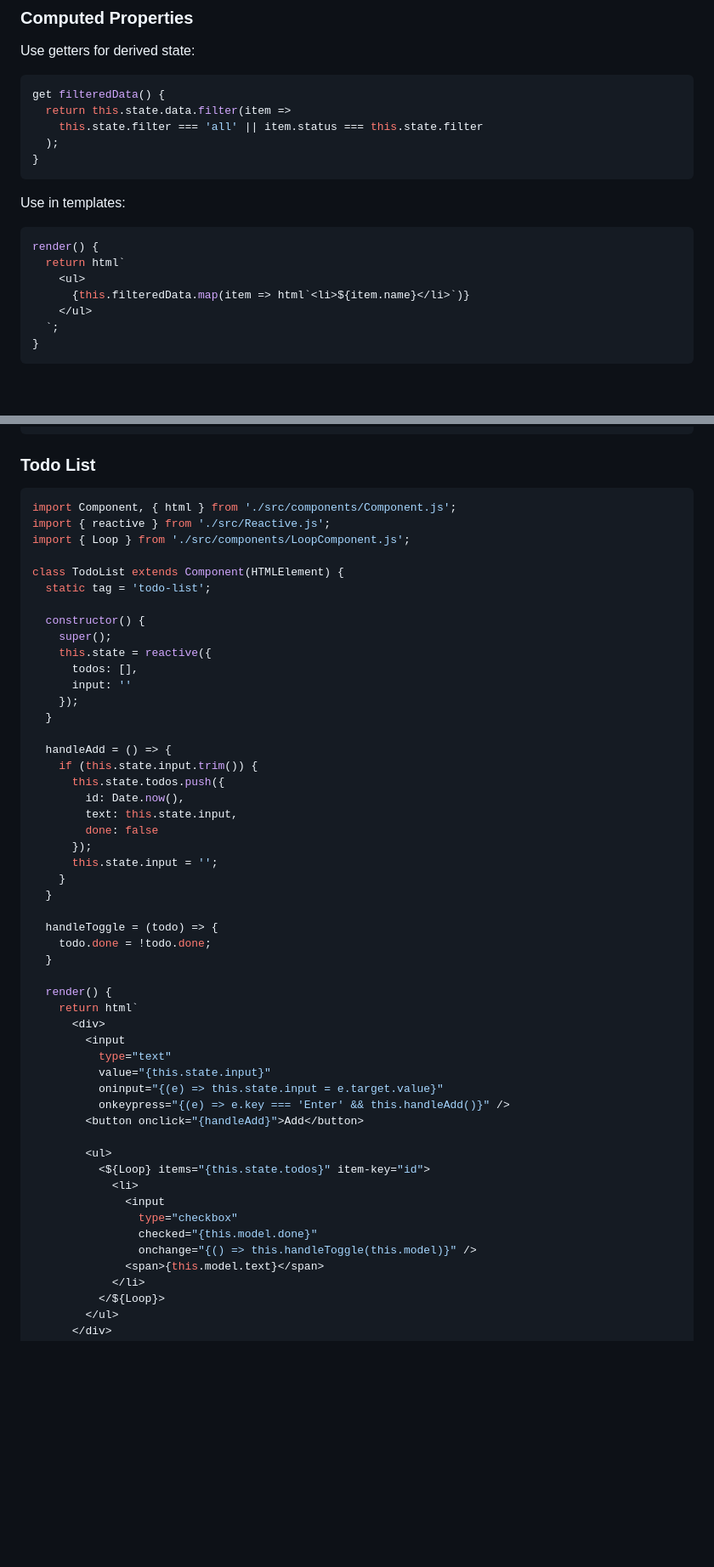
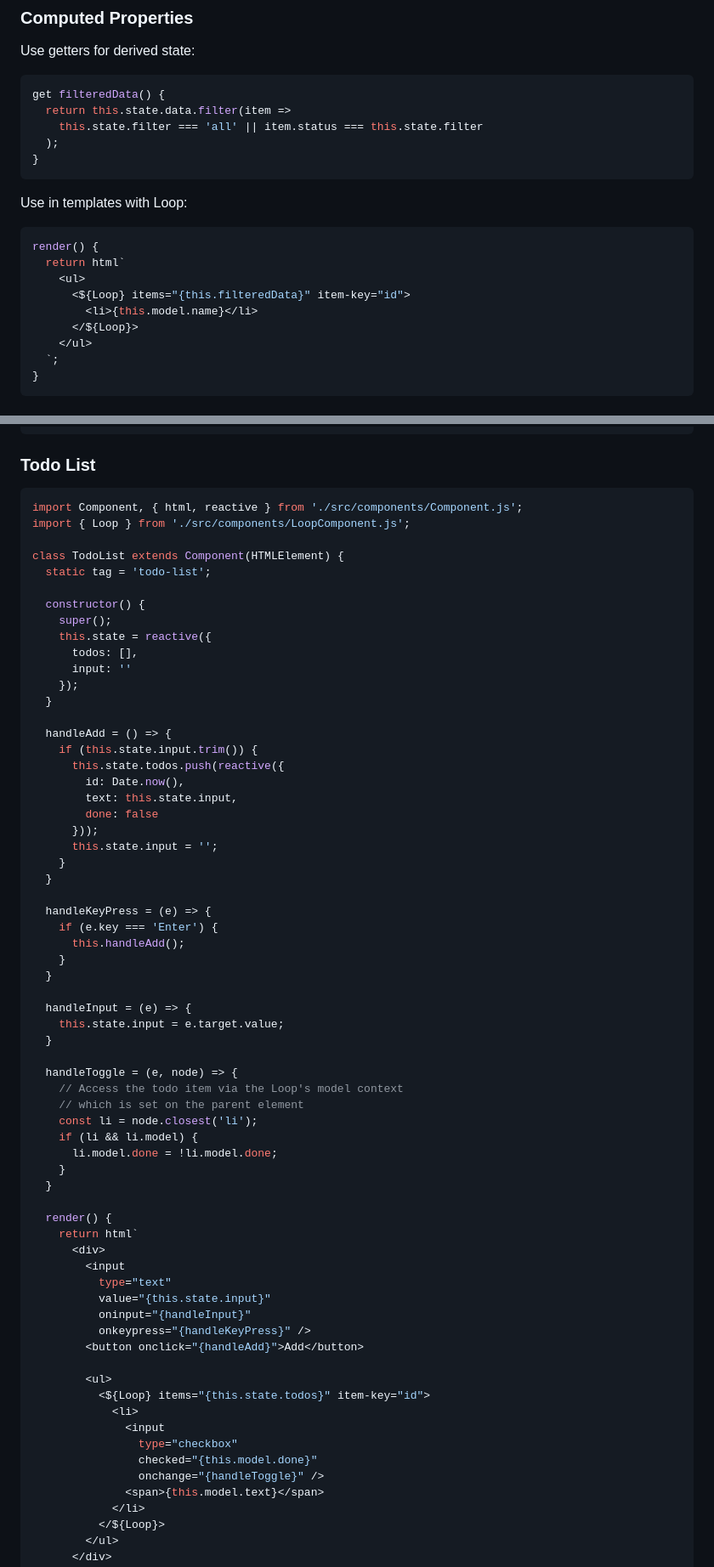
Before and after one commit to semantic-machines/veda-client, a Markdown page: DOCUMENTATION.md, 2 parts joined by grey strips. Shown at 85% size. GitHub-like rendering; blank space fills up the shorter version.

````diff
--- a/DOCUMENTATION.md
+++ b/DOCUMENTATION.md
@@ -225,13 +223,15 @@ get filteredData() {
 }
 ```
 
-Use in templates:
+Use in templates with Loop:
 
 ```javascript
 render() {
   return html`
     <ul>
-      {this.filteredData.map(item => html`<li>${item.name}</li>`)}
+      <${Loop} items="{this.filteredData}" item-key="id">
+        <li>{this.model.name}</li>
+      </${Loop}>
     </ul>
   `;
 }
@@ -738,8 +737,7 @@ customElements.define(Counter.tag, Counter);
 ### Todo List
 
 ```javascript
-import Component, { html } from './src/components/Component.js';
-import { reactive } from './src/Reactive.js';
+import Component, { html, reactive } from './src/components/Component.js';
 import { Loop } from './src/components/LoopComponent.js';
 
 class TodoList extends Component(HTMLElement) {
@@ -755,17 +753,32 @@ class TodoList extends Component(HTMLElement) {
 
   handleAdd = () => {
     if (this.state.input.trim()) {
-      this.state.todos.push({
+      this.state.todos.push(reactive({
         id: Date.now(),
         text: this.state.input,
         done: false
-      });
+      }));
       this.state.input = '';
     }
   }
 
-  handleToggle = (todo) => {
-    todo.done = !todo.done;
+  handleKeyPress = (e) => {
+    if (e.key === 'Enter') {
+      this.handleAdd();
+    }
+  }
+
+  handleInput = (e) => {
+    this.state.input = e.target.value;
+  }
+
+  handleToggle = (e, node) => {
+    // Access the todo item via the Loop's model context
+    // which is set on the parent element
+    const li = node.closest('li');
+    if (li && li.model) {
+      li.model.done = !li.model.done;
+    }
   }
 
   render() {
@@ -774,8 +787,8 @@ class TodoList extends Component(HTMLElement) {
         <input
           type="text"
           value="{this.state.input}"
-          oninput="{(e) => this.state.input = e.target.value}"
-          onkeypress="{(e) => e.key === 'Enter' && this.handleAdd()}" />
+          oninput="{handleInput}"
+          onkeypress="{handleKeyPress}" />
         <button onclick="{handleAdd}">Add</button>
 
         <ul>
@@ -784,7 +797,7 @@ class TodoList extends Component(HTMLElement) {
               <input
                 type="checkbox"
                 checked="{this.model.done}"
-                onchange="{() => this.handleToggle(this.model)}" />
+                onchange="{handleToggle}" />
               <span>{this.model.text}</span>
             </li>
           </${Loop}>
````
Also changed, not shown: other parts of DOCUMENTATION.md (+15 -10 lines), README.md (+8 -7 lines).
